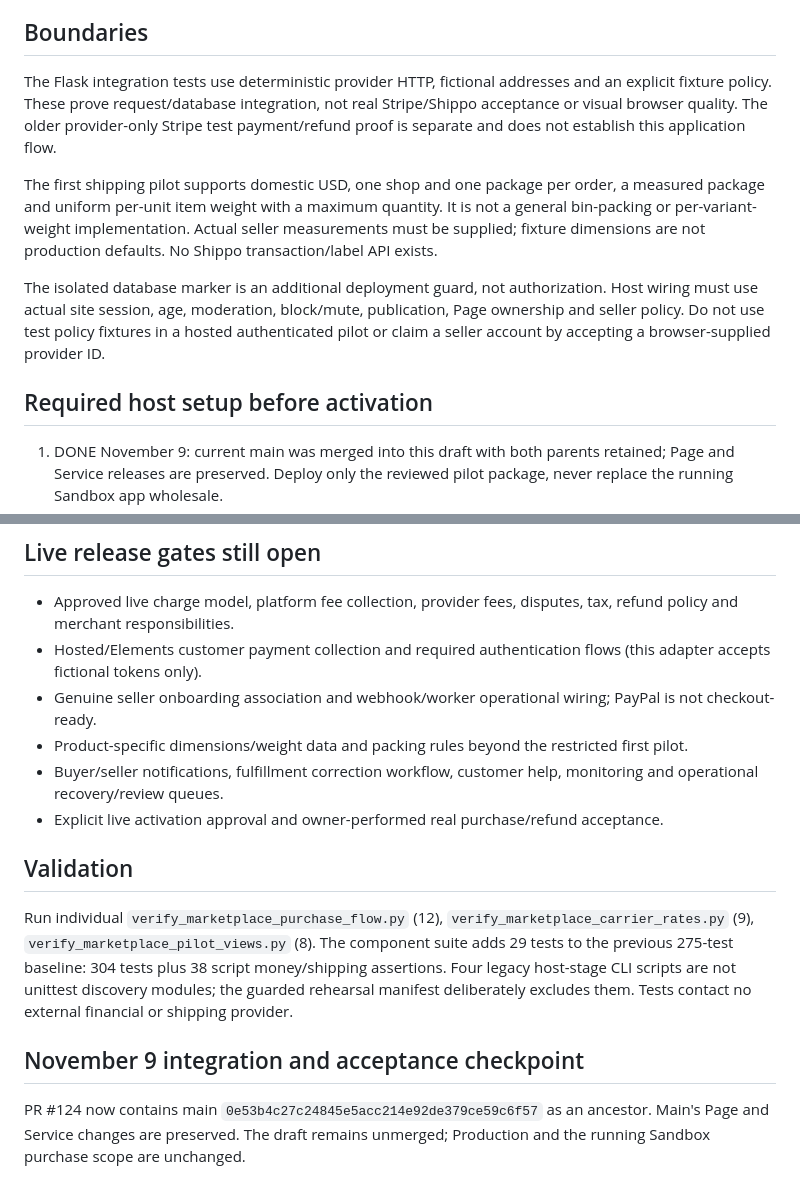
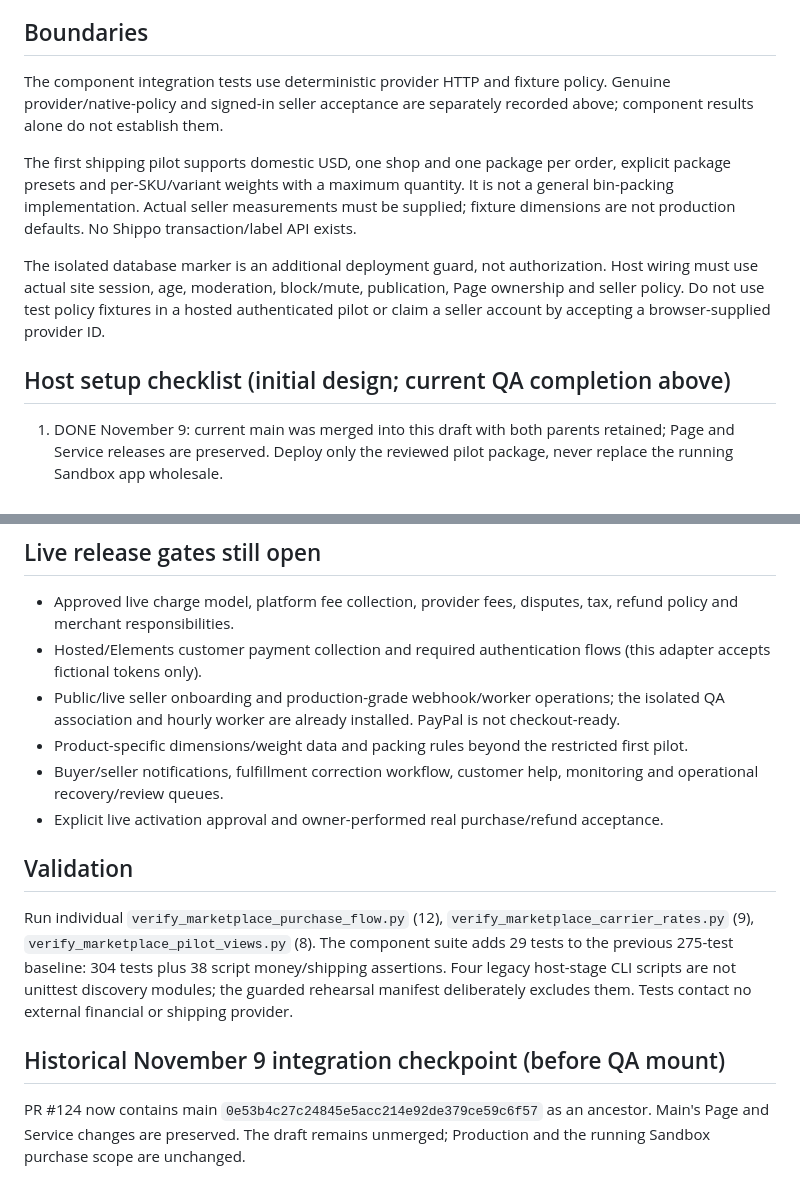
Before and after one commit to sinbot777/neonrest, a Markdown page: docs/marketplace-stripe-pilot.md, 2 parts joined by grey strips. GitHub-like rendering.

```diff
--- a/docs/marketplace-stripe-pilot.md
+++ b/docs/marketplace-stripe-pilot.md
@@ -14,13 +35,13 @@ Status: implementation candidate; not mounted on either running site. No public
 
 ## Boundaries
 
-The Flask integration tests use deterministic provider HTTP, fictional addresses and an explicit fixture policy. These prove request/database integration, not real Stripe/Shippo acceptance or visual browser quality. The older provider-only Stripe test payment/refund proof is separate and does not establish this application flow.
+The component integration tests use deterministic provider HTTP and fixture policy. Genuine provider/native-policy and signed-in seller acceptance are separately recorded above; component results alone do not establish them.
 
-The first shipping pilot supports domestic USD, one shop and one package per order, a measured package and uniform per-unit item weight with a maximum quantity. It is not a general bin-packing or per-variant-weight implementation. Actual seller measurements must be supplied; fixture dimensions are not production defaults. No Shippo transaction/label API exists.
+The first shipping pilot supports domestic USD, one shop and one package per order, explicit package presets and per-SKU/variant weights with a maximum quantity. It is not a general bin-packing implementation. Actual seller measurements must be supplied; fixture dimensions are not production defaults. No Shippo transaction/label API exists.
 
 The isolated database marker is an additional deployment guard, not authorization. Host wiring must use actual site session, age, moderation, block/mute, publication, Page ownership and seller policy. Do not use test policy fixtures in a hosted authenticated pilot or claim a seller account by accepting a browser-supplied provider ID.
 
-## Required host setup before activation
+## Host setup checklist (initial design; current QA completion above)
 
 1. DONE November 9: current main was merged into this draft with both parents retained; Page and Service releases are preserved. Deploy only the reviewed pilot package, never replace the running Sandbox app wholesale.
 2. Preserve the existing mounted webhook runtime and its DB. Provision an isolated pilot DB deliberately, with FK enforcement and native catalog/user fixture copies appropriate to approved testers. Never initialize a live application DB automatically. Initialize native checkout, addresses, quotes, payments, settlement, refunds, carrier, purchase-flow, order/audit schemas and marker in dependency order.
@@ -35,7 +56,7 @@ The isolated database marker is an additional deployment guard, not authorizatio
 
 - Approved live charge model, platform fee collection, provider fees, disputes, tax, refund policy and merchant responsibilities.
 - Hosted/Elements customer payment collection and required authentication flows (this adapter accepts fictional tokens only).
-- Genuine seller onboarding association and webhook/worker operational wiring; PayPal is not checkout-ready.
+- Public/live seller onboarding and production-grade webhook/worker operations; the isolated QA association and hourly worker are already installed. PayPal is not checkout-ready.
 - Product-specific dimensions/weight data and packing rules beyond the restricted first pilot.
 - Buyer/seller notifications, fulfillment correction workflow, customer help, monitoring and operational recovery/review queues.
 - Explicit live activation approval and owner-performed real purchase/refund acceptance.
@@ -44,7 +65,7 @@ The isolated database marker is an additional deployment guard, not authorizatio
 
 Run individual `verify_marketplace_purchase_flow.py` (12), `verify_marketplace_carrier_rates.py` (9), `verify_marketplace_pilot_views.py` (8). The component suite adds 29 tests to the previous 275-test baseline: 304 tests plus 38 script money/shipping assertions. Four legacy host-stage CLI scripts are not unittest discovery modules; the guarded rehearsal manifest deliberately excludes them. Tests contact no external financial or shipping provider.
 
-## November 9 integration and acceptance checkpoint
+## Historical November 9 integration checkpoint (before QA mount)
 
 PR #124 now contains main `0e53b4c27c24845e5acc214e92de379ce59c6f57` as an ancestor. Main's Page and Service changes are preserved. The draft remains unmerged; Production and the running Sandbox purchase scope are unchanged.
 
```
Also changed, not shown: other parts of docs/marketplace-stripe-pilot.md (+22 -1 lines).
